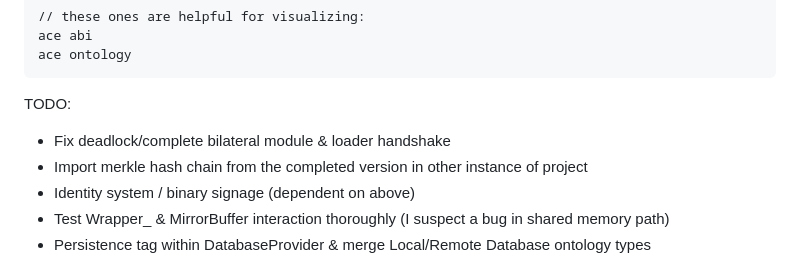
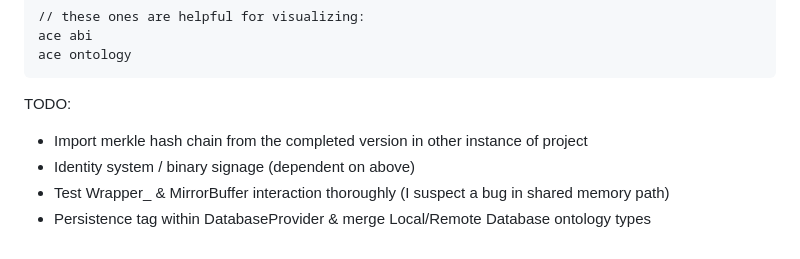
Before and after one commit to Entropy675/ETCS, a Markdown page: readme.md, the part around the change. GitHub-like rendering.

```diff
--- a/readme.md
+++ b/readme.md
@@ -43,8 +43,6 @@ ace ontology
 
 
 TODO:
-
-- Fix deadlock/complete bilateral module & loader handshake
 - Import merkle hash chain from the completed version in other instance of project
 - Identity system / binary signage (dependent on above)
 - Test Wrapper_ & MirrorBuffer interaction thoroughly (I suspect a bug in shared memory path)
```
